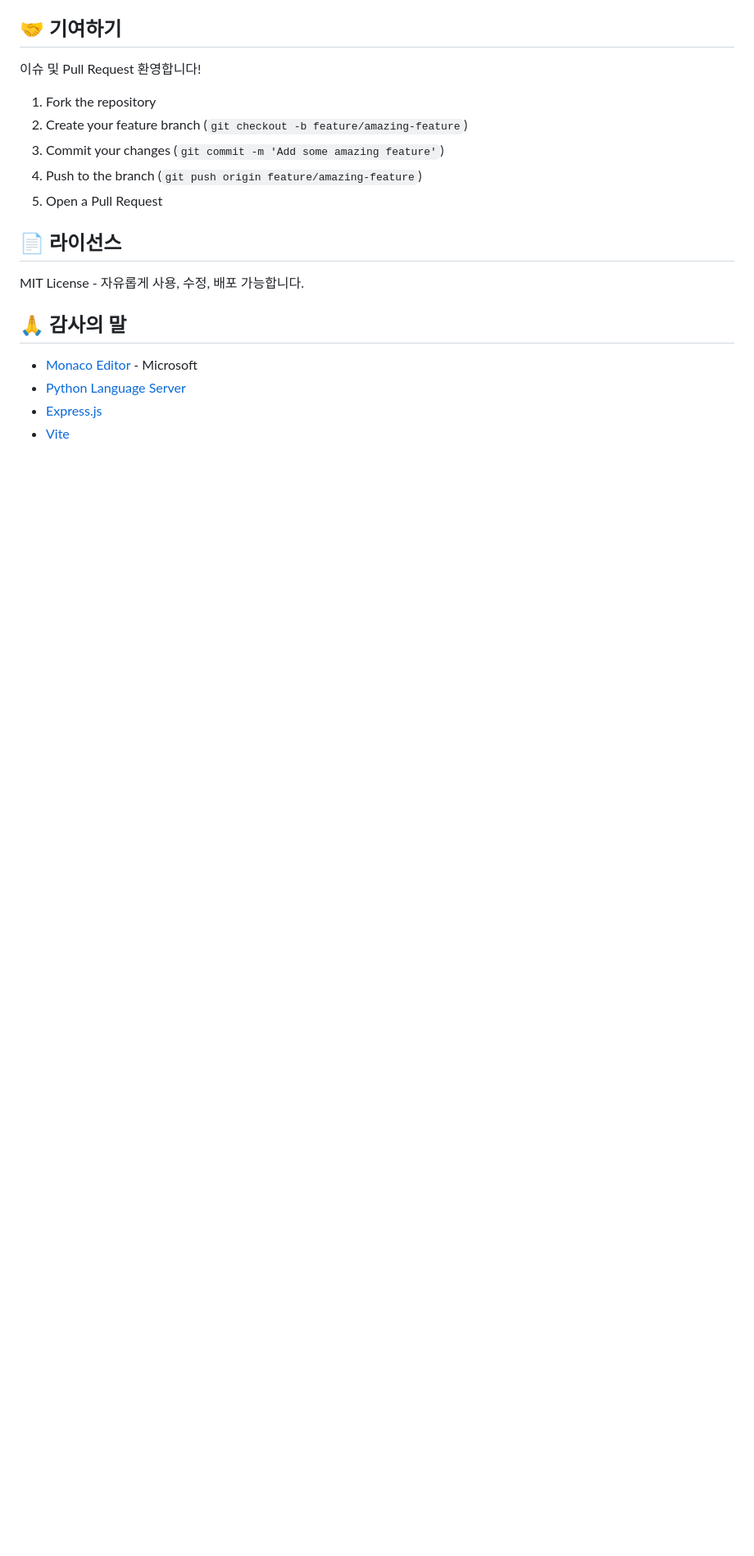
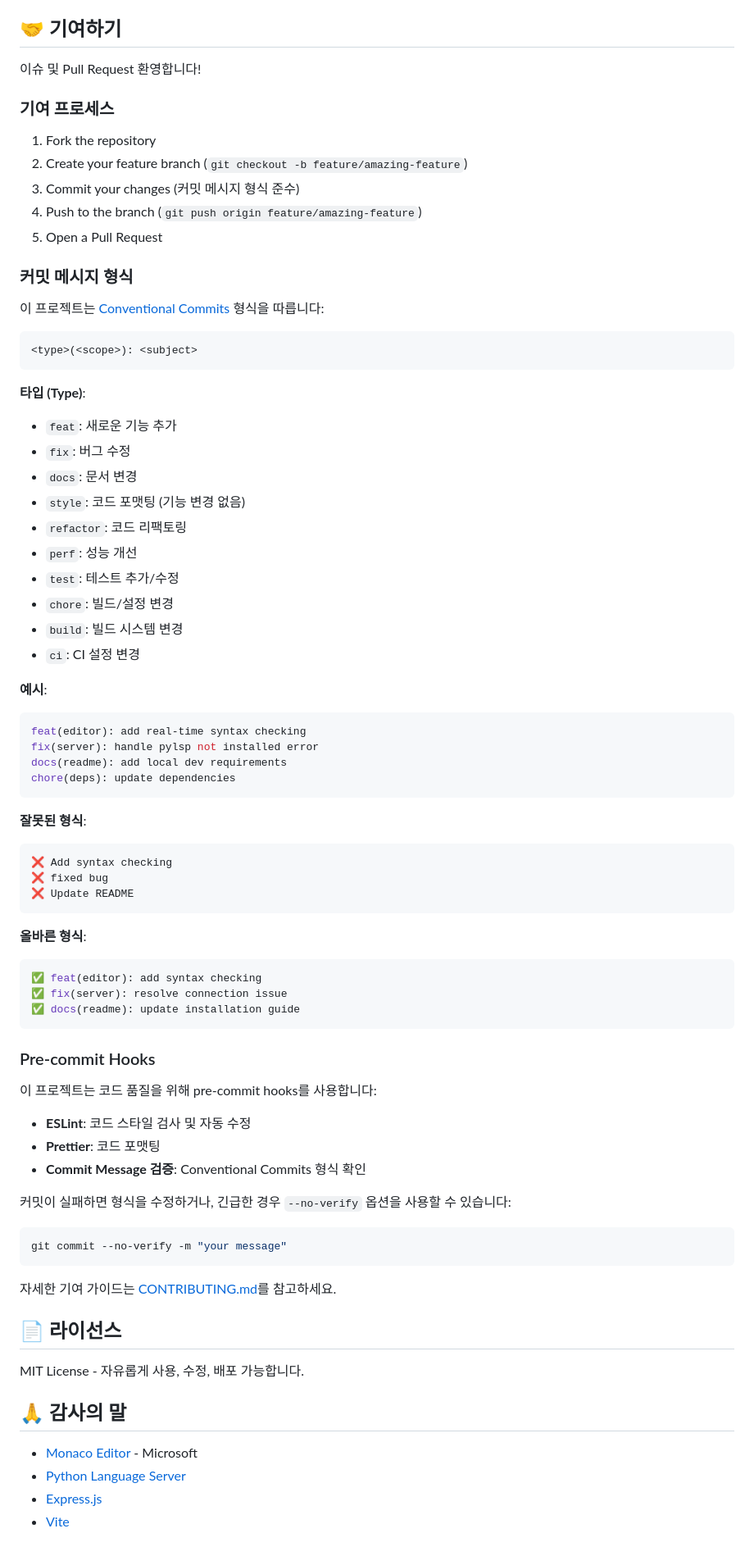
Before and after one commit to ruo-lee/py-editor, a Markdown page: README.md, the part around the change. Shown at 82% size. Drawn GitHub-style; blank space fills up the shorter version.

Commit message:
docs(readme): add contribution guidelines and commit message format

````diff
--- a/README.md
+++ b/README.md
@@ -565,11 +565,75 @@ npm run dev  # 파일 변경 시 자동 reload
 
 이슈 및 Pull Request 환영합니다!
 
+### 기여 프로세스
+
 1. Fork the repository
 2. Create your feature branch (`git checkout -b feature/amazing-feature`)
-3. Commit your changes (`git commit -m 'Add some amazing feature'`)
+3. Commit your changes (커밋 메시지 형식 준수)
 4. Push to the branch (`git push origin feature/amazing-feature`)
 5. Open a Pull Request
+
+### 커밋 메시지 형식
+
+이 프로젝트는 [Conventional Commits](https://www.conventionalcommits.org/) 형식을 따릅니다:
+
+```
+<type>(<scope>): <subject>
+```
+
+**타입 (Type)**:
+
+- `feat`: 새로운 기능 추가
+- `fix`: 버그 수정
+- `docs`: 문서 변경
+- `style`: 코드 포맷팅 (기능 변경 없음)
+- `refactor`: 코드 리팩토링
+- `perf`: 성능 개선
+- `test`: 테스트 추가/수정
+- `chore`: 빌드/설정 변경
+- `build`: 빌드 시스템 변경
+- `ci`: CI 설정 변경
+
+**예시**:
+
+```bash
+feat(editor): add real-time syntax checking
+fix(server): handle pylsp not installed error
+docs(readme): add local dev requirements
+chore(deps): update dependencies
+```
+
+**잘못된 형식**:
+
+```bash
+❌ Add syntax checking
+❌ fixed bug
+❌ Update README
+```
+
+**올바른 형식**:
+
+```bash
+✅ feat(editor): add syntax checking
+✅ fix(server): resolve connection issue
+✅ docs(readme): update installation guide
+```
+
+### Pre-commit Hooks
+
+이 프로젝트는 코드 품질을 위해 pre-commit hooks를 사용합니다:
+
+- **ESLint**: 코드 스타일 검사 및 자동 수정
+- **Prettier**: 코드 포맷팅
+- **Commit Message 검증**: Conventional Commits 형식 확인
+
+커밋이 실패하면 형식을 수정하거나, 긴급한 경우 `--no-verify` 옵션을 사용할 수 있습니다:
+
+```bash
+git commit --no-verify -m "your message"
+```
+
+자세한 기여 가이드는 [CONTRIBUTING.md](CONTRIBUTING.md)를 참고하세요.
 
 ## 📄 라이선스
 
````
